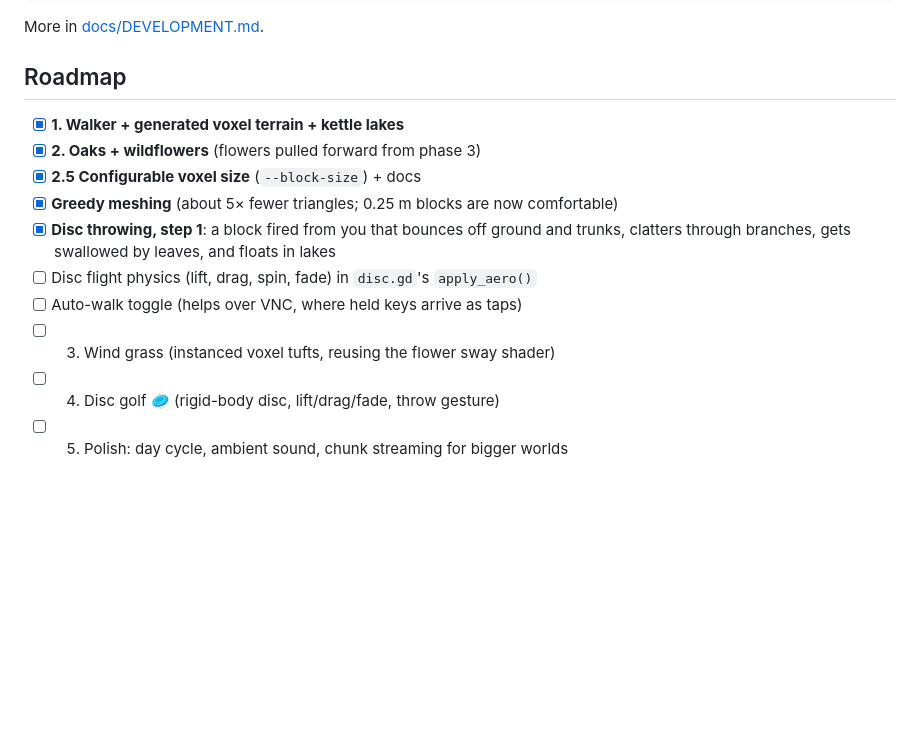
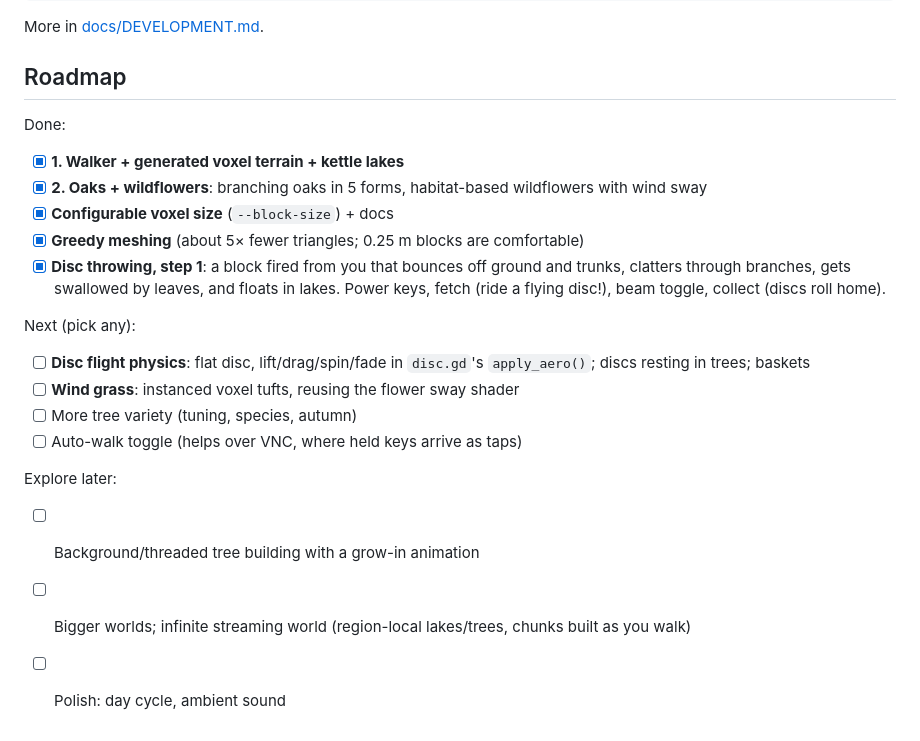
Before and after one commit to ghukill/discwalk, a Markdown page: README.md, the part around the change. Drawn GitHub-style; blank space fills up the shorter version.

Commit message:
README: tidy roadmap (done / next / explore later)

```diff
--- a/README.md
+++ b/README.md
@@ -80,13 +80,20 @@ More in [docs/DEVELOPMENT.md](docs/DEVELOPMENT.md).
 
 ## Roadmap
 
+Done:
 - [x] **1. Walker + generated voxel terrain + kettle lakes**
-- [x] **2. Oaks + wildflowers** (flowers pulled forward from phase 3)
-- [x] **2.5 Configurable voxel size** (`--block-size`) + docs
-- [x] **Greedy meshing** (about 5× fewer triangles; 0.25 m blocks are now comfortable)
-- [x] **Disc throwing, step 1**: a block fired from you that bounces off ground and trunks, clatters through branches, gets swallowed by leaves, and floats in lakes
-- [ ] Disc flight physics (lift, drag, spin, fade) in `disc.gd`'s `apply_aero()`
+- [x] **2. Oaks + wildflowers**: branching oaks in 5 forms, habitat-based wildflowers with wind sway
+- [x] **Configurable voxel size** (`--block-size`) + docs
+- [x] **Greedy meshing** (about 5× fewer triangles; 0.25 m blocks are comfortable)
+- [x] **Disc throwing, step 1**: a block fired from you that bounces off ground and trunks, clatters through branches, gets swallowed by leaves, and floats in lakes. Power keys, fetch (ride a flying disc!), beam toggle, collect (discs roll home).
+
+Next (pick any):
+- [ ] **Disc flight physics**: flat disc, lift/drag/spin/fade in `disc.gd`'s `apply_aero()`; discs resting in trees; baskets
+- [ ] **Wind grass**: instanced voxel tufts, reusing the flower sway shader
+- [ ] More tree variety (tuning, species, autumn)
 - [ ] Auto-walk toggle (helps over VNC, where held keys arrive as taps)
-- [ ] 3. Wind grass (instanced voxel tufts, reusing the flower sway shader)
-- [ ] 4. Disc golf 🥏 (rigid-body disc, lift/drag/fade, throw gesture)
-- [ ] 5. Polish: day cycle, ambient sound, chunk streaming for bigger worlds
+
+Explore later:
+- [ ] Background/threaded tree building with a grow-in animation
+- [ ] Bigger worlds; infinite streaming world (region-local lakes/trees, chunks built as you walk)
+- [ ] Polish: day cycle, ambient sound
```
